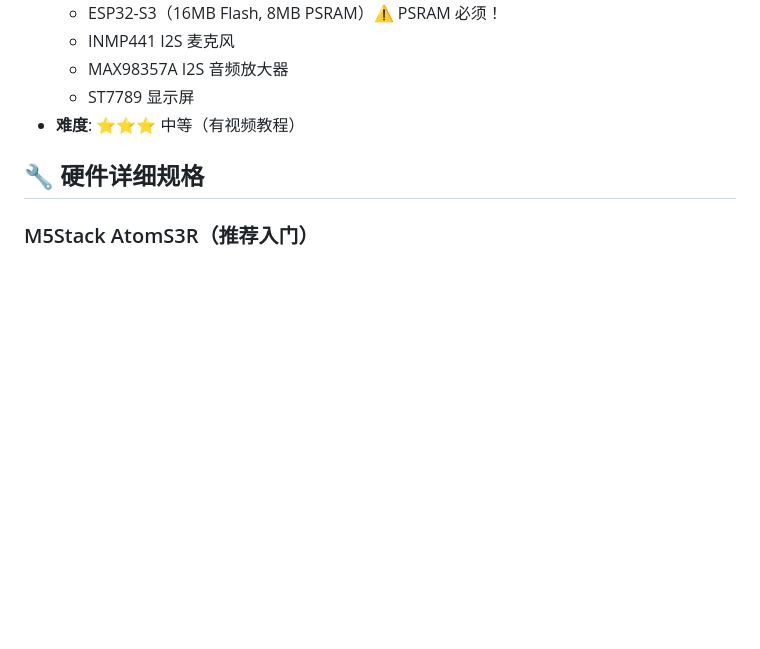
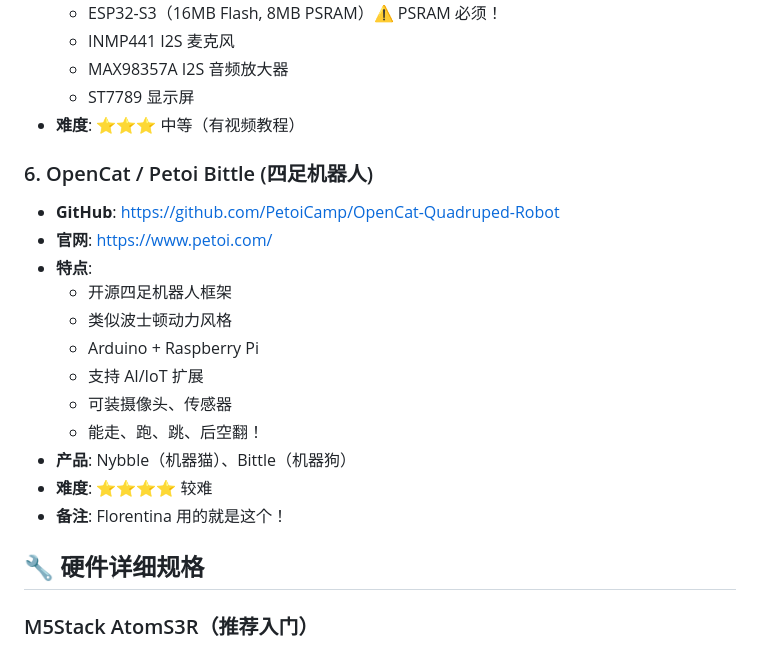
Before and after one commit to 1512849763L/xiaoqi-memory, a Markdown page: memory/research/hardware-projects.md, the part around the change. Rendered like a GitHub page; blank space fills up the shorter version.

Commit message:
➕ 添加 OpenCat/Petoi Bittle 项目

```diff
--- a/memory/research/hardware-projects.md
+++ b/memory/research/hardware-projects.md
@@ -78,6 +78,20 @@
   - MAX98357A I2S 音频放大器
   - ST7789 显示屏
 - **难度**: ⭐⭐⭐ 中等（有视频教程）
+
+### 6. OpenCat / Petoi Bittle (四足机器人)
+- **GitHub**: https://github.com/PetoiCamp/OpenCat-Quadruped-Robot
+- **官网**: https://www.petoi.com/
+- **特点**:
+  - 开源四足机器人框架
+  - 类似波士顿动力风格
+  - Arduino + Raspberry Pi
+  - 支持 AI/IoT 扩展
+  - 可装摄像头、传感器
+  - 能走、跑、跳、后空翻！
+- **产品**: Nybble（机器猫）、Bittle（机器狗）
+- **难度**: ⭐⭐⭐⭐ 较难
+- **备注**: Florentina 用的就是这个！
 
 ## 🔧 硬件详细规格
 
```
